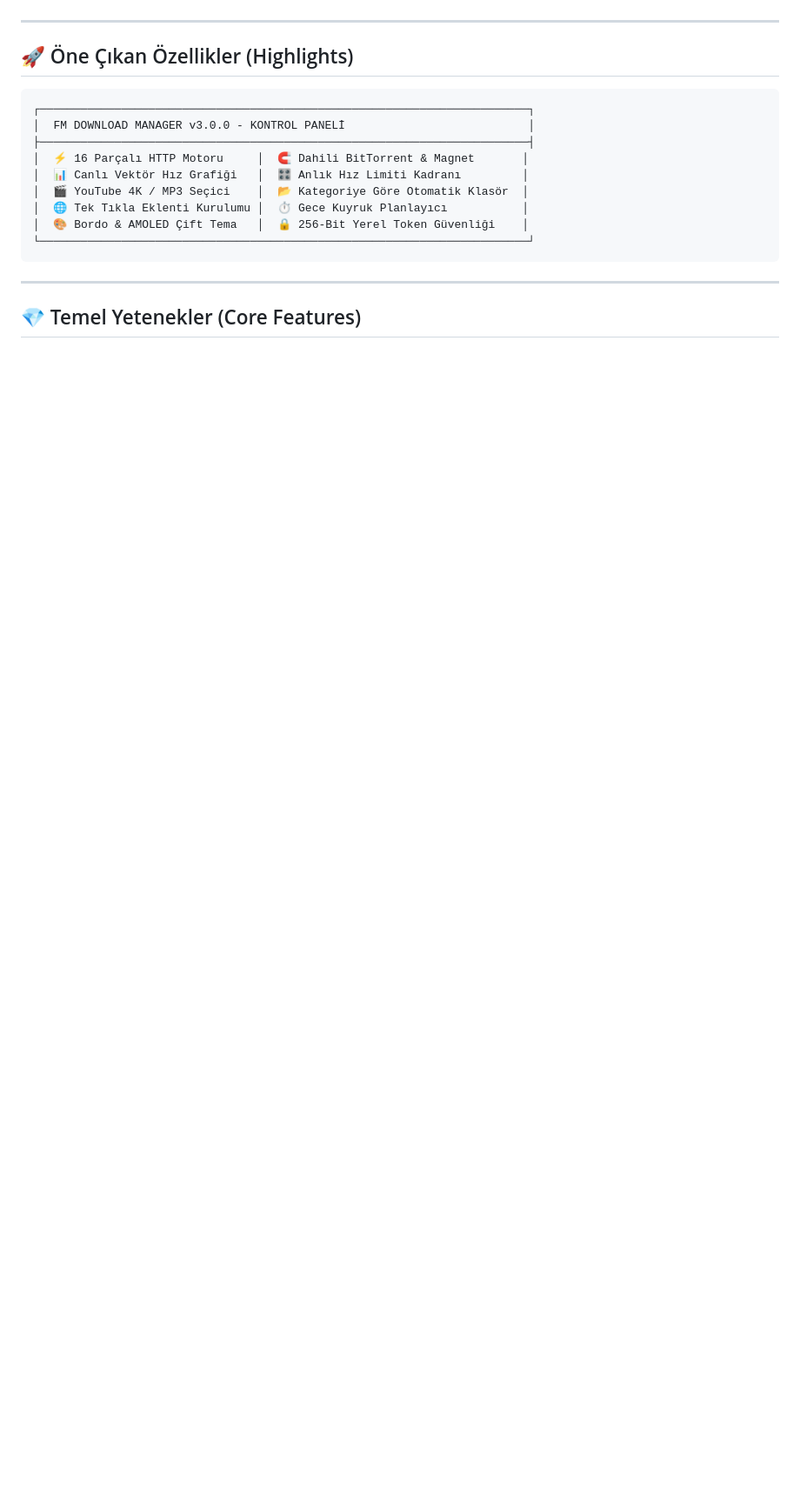
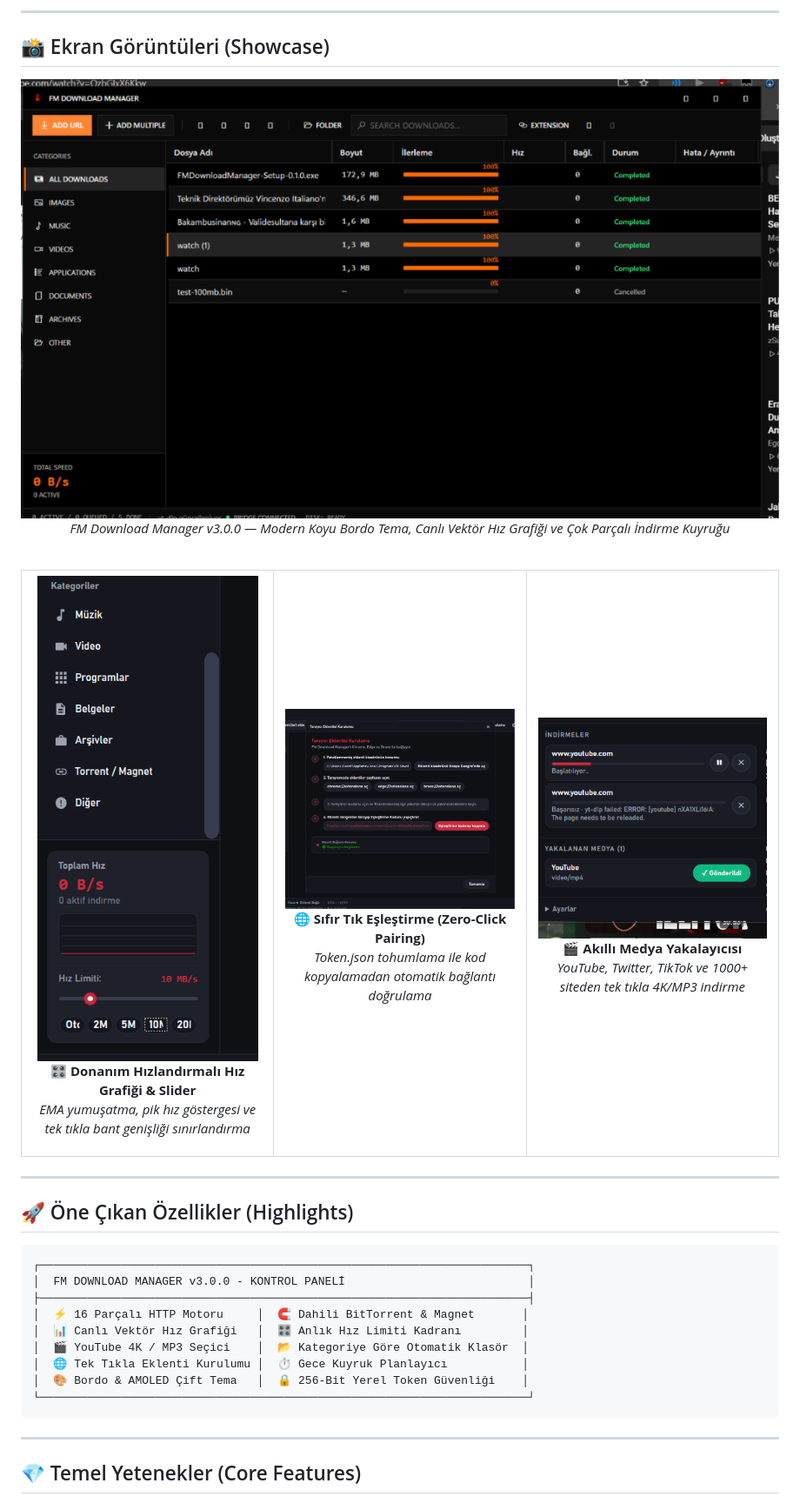
Before and after one commit to Ferdi-krbk/fm-download-manager, a Markdown page: README.md, the part around one of its changes. Shown at 87% size. Rendered like a GitHub page; pictures changed too: docs/ui/browser_setup.png (added), docs/ui/dashboard_dark.png (added), docs/ui/extension_popup.png (added); blank space fills up the shorter version.

Commit message:
feat(v3.0.0): typography overhaul, speed limiter layout fix, accurate extension pairing, and README visual showcase

```diff
--- a/README.md
+++ b/README.md
@@ -27,4 +27,39 @@
 </p>
+
+---
+
+## 📸 Ekran Görüntüleri (Showcase)
+
+<p align="center">
+  <img src="docs/ui/dashboard_dark.png" width="900" alt="FM Download Manager Ana Ekran" style="border-radius: 8px; box-shadow: 0 8px 24px rgba(0,0,0,0.5);" />
+  <br>
+  <i>FM Download Manager v3.0.0 — Modern Koyu Bordo Tema, Canlı Vektör Hız Grafiği ve Çok Parçalı İndirme Kuyruğu</i>
+</p>
+
+<br>
+
+<table align="center" width="100%">
+  <tr>
+    <td width="33%" align="center">
+      <img src="docs/ui/speed_limiter.png" width="280" alt="Canlı Hız Limiti &amp; Vektör Grafiği" />
+      <br>
+      <b>🎛️ Donanım Hızlandırmalı Hız Grafiği &amp; Slider</b>
+      <p><i>EMA yumuşatma, pik hız göstergesi ve tek tıkla bant genişliği sınırlandırma</i></p>
+    </td>
+    <td width="33%" align="center">
+      <img src="docs/ui/browser_setup.png" width="280" alt="Tarayıcı Eklentisi Kurulum Merkezi" />
+      <br>
+      <b>🌐 Sıfır Tık Eşleştirme (Zero-Click Pairing)</b>
+      <p><i>Token.json tohumlama ile kod kopyalamadan otomatik bağlantı doğrulama</i></p>
+    </td>
+    <td width="33%" align="center">
+      <img src="docs/ui/extension_popup.png" width="280" alt="Medya Yakalayıcı Eklenti" />
+      <br>
+      <b>🎬 Akıllı Medya Yakalayıcısı</b>
+      <p><i>YouTube, Twitter, TikTok ve 1000+ siteden tek tıkla 4K/MP3 indirme</i></p>
+    </td>
+  </tr>
+</table>
 
 ---
 
```
Also changed, not shown: other parts of README.md (+15 -15 lines), 8 other files.
